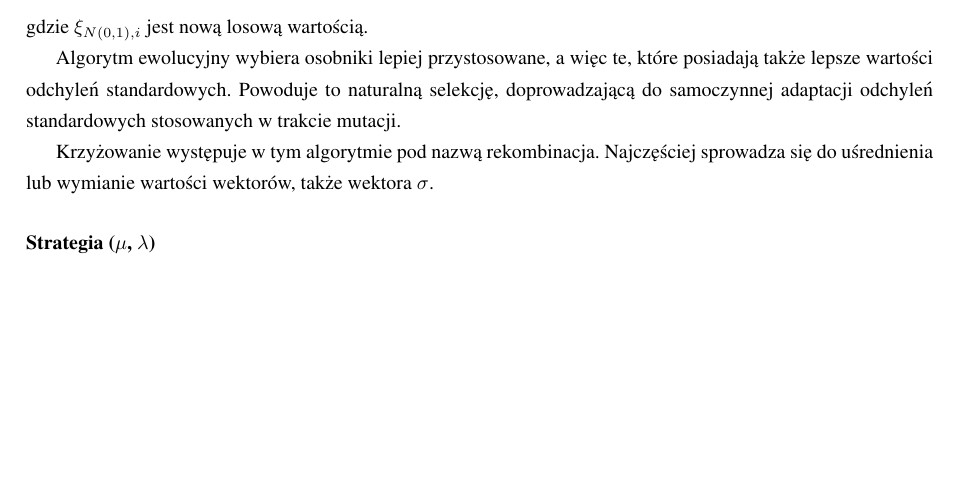
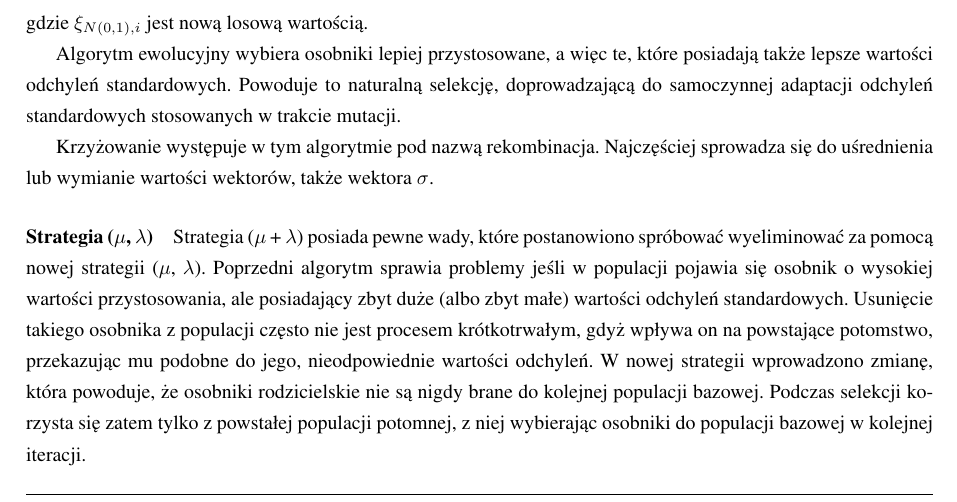
Before and after one commit to askiba/master-thesis, a LaTeX thesis (praca.tex, which reads rozdzial2.tex): part of page 11 of 19 before the commit and part of page 11 of 20 after it, cut so that both start at the same text, the shorter picture padded with empty space. Compiled offline with pdfLaTeX; the source files are stored in an older character set and shown here as Unicode; a missing bibliography style is replaced by a similar one.

Commit message:
strategia (mi,lambda)

```diff
--- a/rozdzial2.tex
+++ b/rozdzial2.tex
@@ -142,6 +142,9 @@
 Krzyżowanie występuje w tym algorytmie pod nazwą rekombinacja. Najczęściej sprowadza się do uśrednienia lub wymianie wartości wektorów, także wektora $\sigma$.
 
 \paragraph{Strategia ($\mu$, $\lambda$)}
+Strategia ($\mu$ + $\lambda$) posiada pewne wady, które postanowiono spróbować wyeliminować za pomocą nowej strategii ($\mu$, $\lambda$). Poprzedni algorytm sprawia problemy jeśli w populacji pojawia się osobnik o wysokiej wartości przystosowania, ale posiadający zbyt duże (albo zbyt małe) wartości odchyleń standardowych. Usunięcie takiego osobnika z populacji często nie jest procesem krótkotrwałym, gdyż wpływa on na powstające potomstwo, przekazując mu podobne do jego, nieodpowiednie wartości odchyleń.
+W nowej strategii wprowadzono zmianę, która powoduje, że osobniki rodzicielskie nie są nigdy brane do kolejnej populacji bazowej. Podczas selekcji korzysta się zatem tylko z powstałej populacji potomnej, z niej wybierając osobniki do populacji bazowej w kolejnej iteracji.
+
 \subsection{Hill up climbing}
 \label{sec:hillUp}
 
```
